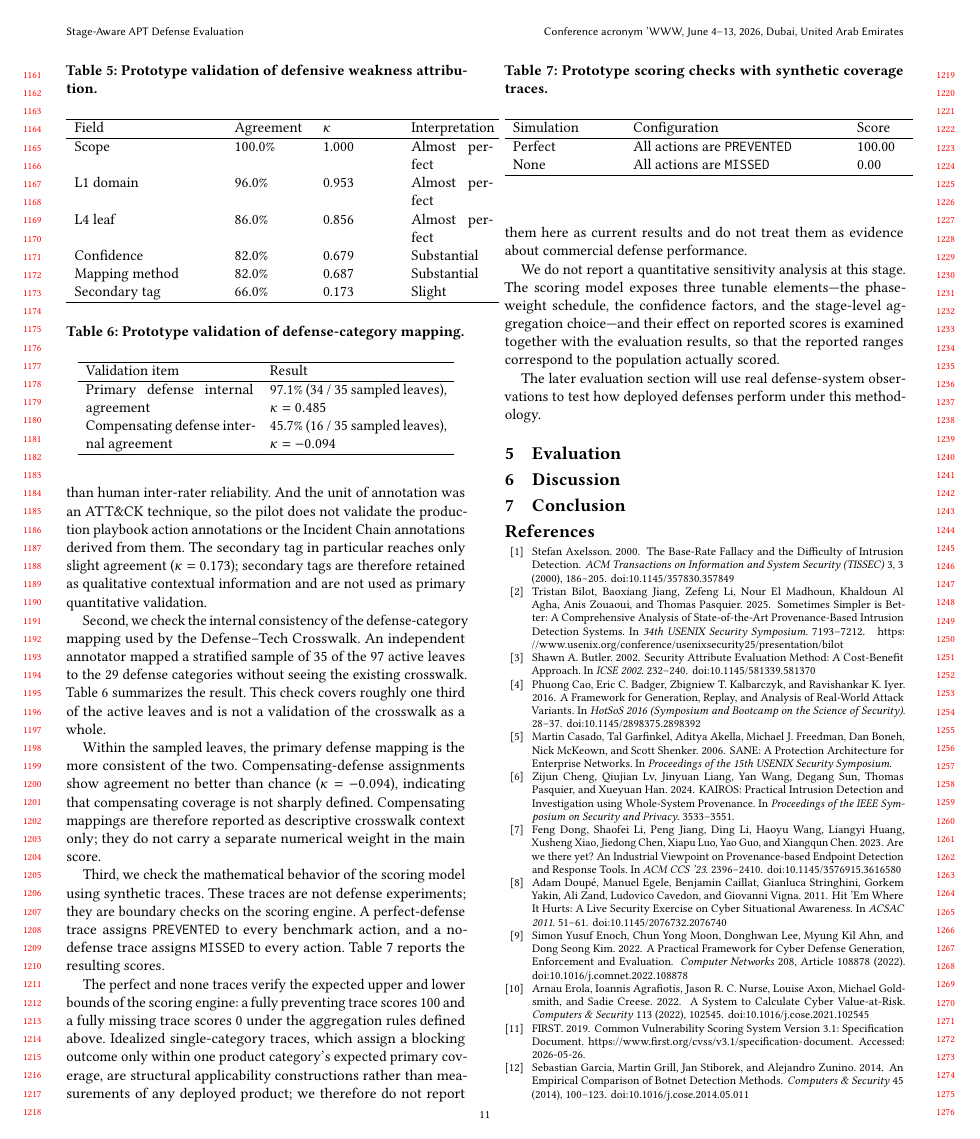
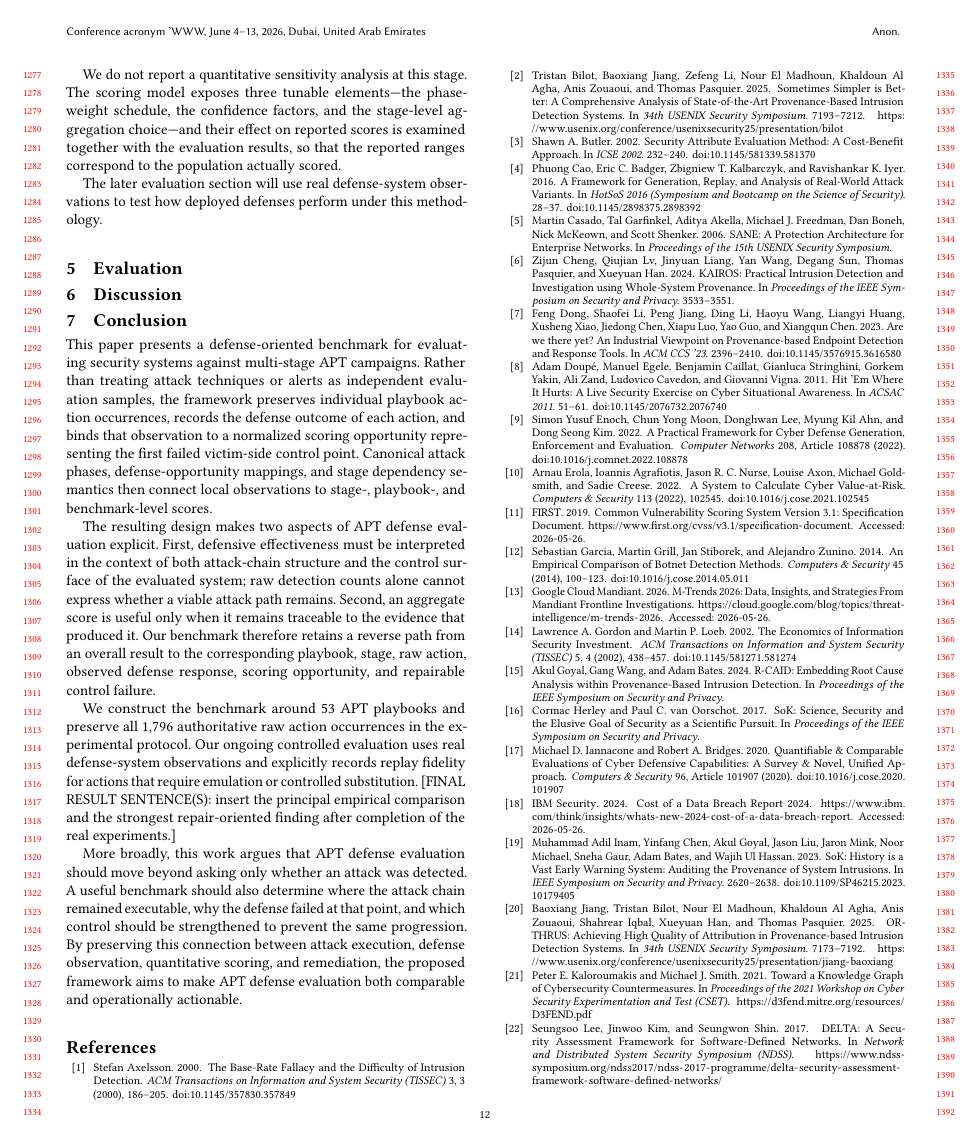
Before and after one commit to cphzyl1611/paper, a LaTeX paper (main.tex, which reads conclusion.tex): page 11 of 13 before the commit and page 12 of 13 after it. Compiled offline with pdfLaTeX.

Commit message:
草率的给了一个abstract、conclusion和discuss，evaluation部分没写

```diff
--- a/conclusion.tex
+++ b/conclusion.tex
@@ -1,2 +1,10 @@
 \section{Conclusion}
 \label{sec:conclusion}
+
+This paper presents a defense-oriented benchmark for evaluating security systems against multi-stage APT campaigns. Rather than treating attack techniques or alerts as independent evaluation samples, the framework preserves individual playbook action occurrences, records the defense outcome of each action, and binds that observation to a normalized scoring opportunity representing the first failed victim-side control point. Canonical attack phases, defense-opportunity mappings, and stage dependency semantics then connect local observations to stage-, playbook-, and benchmark-level scores.
+
+The resulting design makes two aspects of APT defense evaluation explicit. First, defensive effectiveness must be interpreted in the context of both attack-chain structure and the control surface of the evaluated system; raw detection counts alone cannot express whether a viable attack path remains. Second, an aggregate score is useful only when it remains traceable to the evidence that produced it. Our benchmark therefore retains a reverse path from an overall result to the corresponding playbook, stage, raw action, observed defense response, scoring opportunity, and repairable control failure.
+
+We construct the benchmark around 53 APT playbooks and preserve all 1,796 authoritative raw action occurrences in the experimental protocol. Our ongoing controlled evaluation uses real defense-system observations and explicitly records replay fidelity for actions that require emulation or controlled substitution. [FINAL RESULT SENTENCE(S): insert the principal empirical comparison and the strongest repair-oriented finding after completion of the real experiments.]
+
+More broadly, this work argues that APT defense evaluation should move beyond asking only whether an attack was detected. A useful benchmark should also determine where the attack chain remained executable, why the defense failed at that point, and which control should be strengthened to prevent the same progression. By preserving this connection between attack execution, defense observation, quantitative scoring, and remediation, the proposed framework aims to make APT defense evaluation both comparable and operationally actionable.
```
Also changed, not shown: abstract.tex (+6 -0 lines), main.pdf, 3 other files.
